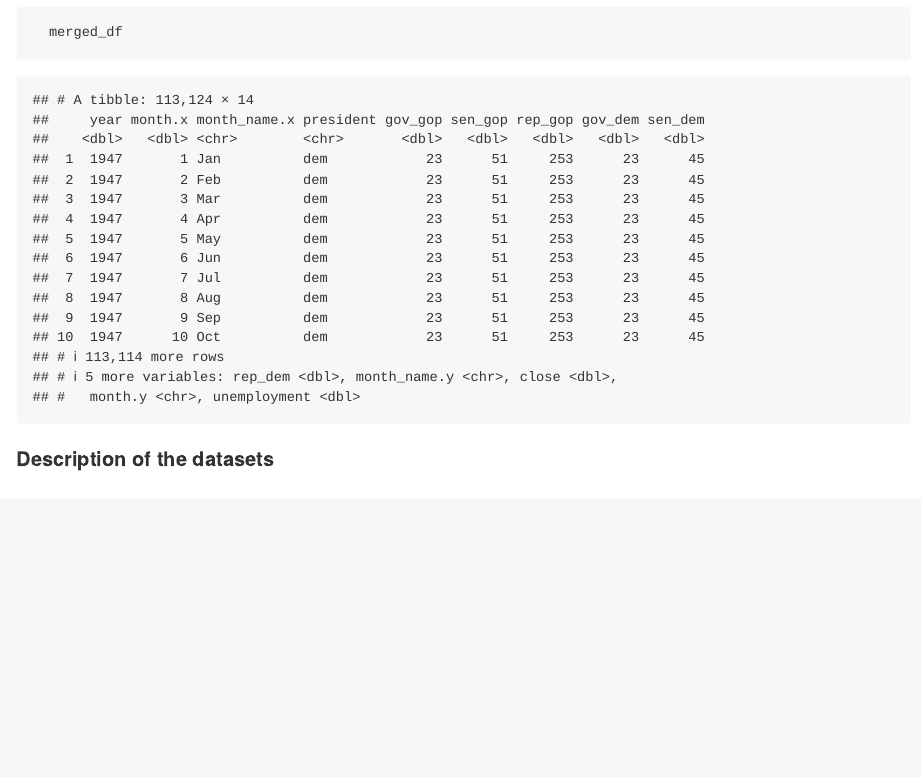
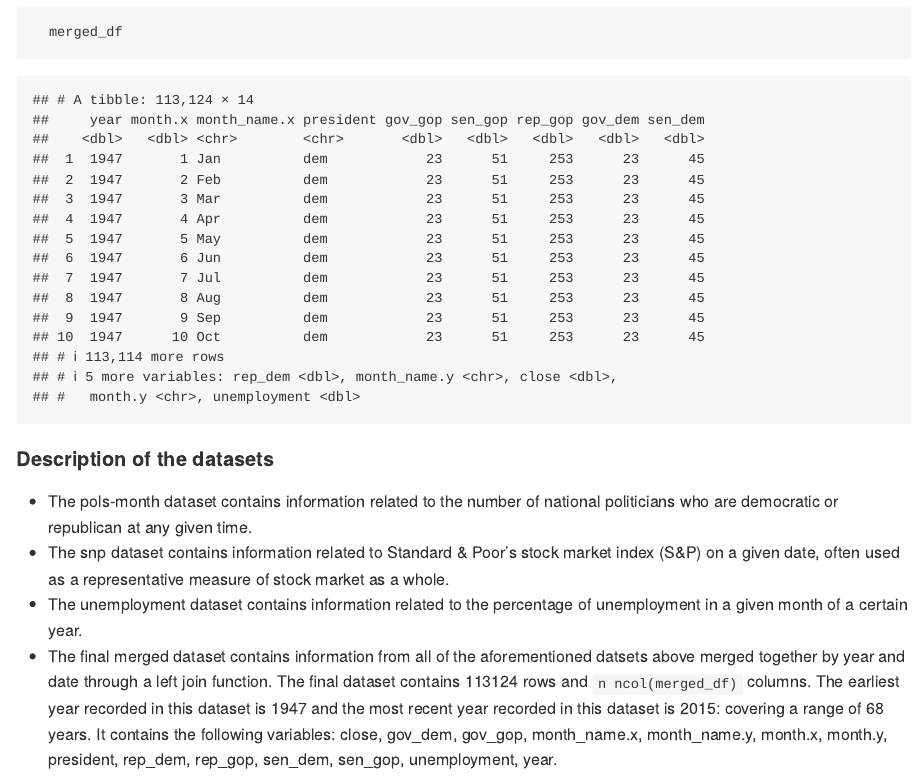
Before and after one commit to ywc1230/p8105_hw2_yc3727, an R Markdown document (p8105_hw2_yc3727.Rmd): the page in a window 1100 px wide, from 8020 px down. Rendered offline with R 4.5, knitr and Pandoc, with nearby package versions; column names are cleaned by a stand-in for the janitor package.

Commit message:
Problem 3 - description of datasets

````diff
--- a/p8105_hw2_yc3727.Rmd
+++ b/p8105_hw2_yc3727.Rmd
@@ -229,3 +229,8 @@ snp_df
 ```
 
 #### Description of the datasets
+
+* The pols-month dataset contains information related to the number of national politicians who are democratic or republican at any given time.
+* The snp dataset contains information related to Standard & Poor’s stock market index (S&P) on a given date, often used as a representative measure of stock market as a whole.
+* The unemployment dataset contains information related to the percentage of unemployment in a given month of a certain year.
+* The final merged dataset contains information from all of the aforementioned datsets above merged together by year and date through a left join function. The final dataset contains `r nrow(merged_df)` rows and `n ncol(merged_df)` columns. The earliest year recorded in this dataset is `r min(merged_df$year)` and the most recent year recorded in this dataset is `r max(merged_df$year)`: covering a range of `r max(merged_df$year)-min(merged_df$year)` years. It contains the following variables: `r ls(merged_df)`.
````
Also changed, not shown: p8105_hw2_yc3727.md.
